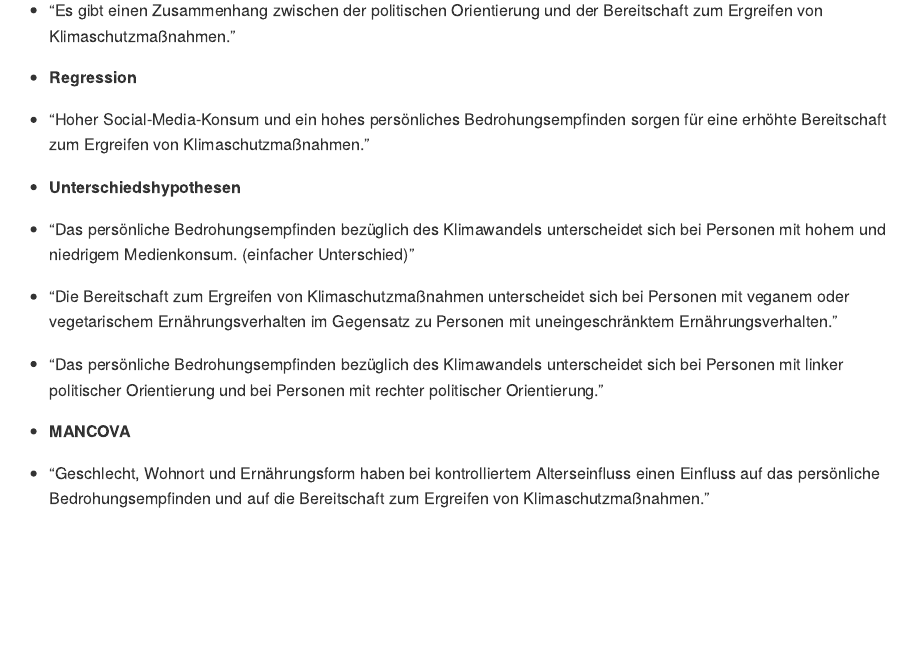
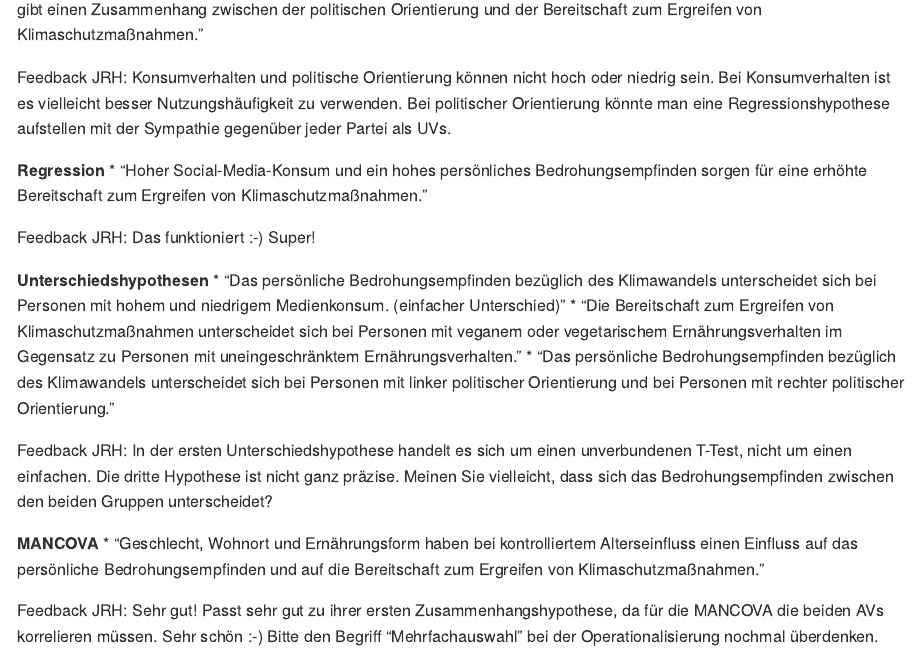
Before and after one commit to rwth-comm/WS2324_Gruppe2, an R Markdown document (README.Rmd): the page in a window 1100 px wide, from 2050 px down before the commit and from 1950 px down after it, so that both start at the same text. The pictures show the output file README.md that the author committed with the source, drawn offline in the style of GitHub.

Commit message:
Feedback Hypothesen

```diff
--- a/README.Rmd
+++ b/README.Rmd
@@ -62,13 +62,21 @@ Abstract-Info
 * "Je höher das Konsumverhalten von Social-Media, desto höher ist das persönliche Bedrohungsempfinden bezüglich des Klimawandels. (lineare Regression)"
 * "Es gibt einen Zusammenhang zwischen der politischen Orientierung und der Bereitschaft zum Ergreifen von Klimaschutzmaßnahmen."
 
+Feedback JRH: Konsumverhalten und politische Orientierung können nicht hoch oder niedrig sein. Bei Konsumverhalten ist es vielleicht besser Nutzungshäufigkeit zu verwenden. Bei politischer Orientierung könnte man eine Regressionshypothese aufstellen mit der Sympathie gegenüber jeder Partei als UVs.
+
 **Regression**
 * "Hoher Social-Media-Konsum und ein hohes persönliches Bedrohungsempfinden sorgen für eine erhöhte Bereitschaft zum Ergreifen von Klimaschutzmaßnahmen."
+
+Feedback JRH: Das funktioniert :-) Super!
 
 **Unterschiedshypothesen**
 * "Das persönliche Bedrohungsempfinden bezüglich des Klimawandels unterscheidet sich bei Personen mit hohem und niedrigem Medienkonsum. (einfacher Unterschied)"
 * "Die Bereitschaft zum Ergreifen von Klimaschutzmaßnahmen unterscheidet sich bei Personen mit veganem oder vegetarischem Ernährungsverhalten im Gegensatz zu Personen mit uneingeschränktem Ernährungsverhalten."
 * "Das persönliche Bedrohungsempfinden bezüglich des Klimawandels unterscheidet sich bei Personen mit linker politischer Orientierung und bei Personen mit rechter politischer Orientierung."
 
+Feedback JRH: In der ersten Unterschiedshypothese handelt es sich um einen unverbundenen T-Test, nicht um einen einfachen. Die dritte Hypothese ist nicht ganz präzise. Meinen Sie vielleicht, dass sich das Bedrohungsempfinden zwischen den beiden Gruppen unterscheidet?
+
 **MANCOVA**
 * "Geschlecht, Wohnort und Ernährungsform haben bei kontrolliertem Alterseinfluss einen Einfluss auf das persönliche Bedrohungsempfinden und auf die Bereitschaft zum Ergreifen von Klimaschutzmaßnahmen."
+
+Feedback JRH: Sehr gut! Passt sehr gut zu ihrer ersten Zusammenhangshypothese, da für die MANCOVA die beiden AVs korrelieren müssen. Sehr schön :-) Bitte den Begriff "Mehrfachauswahl" bei der Operationalisierung nochmal überdenken.
```
Also changed, not shown: README.md.
